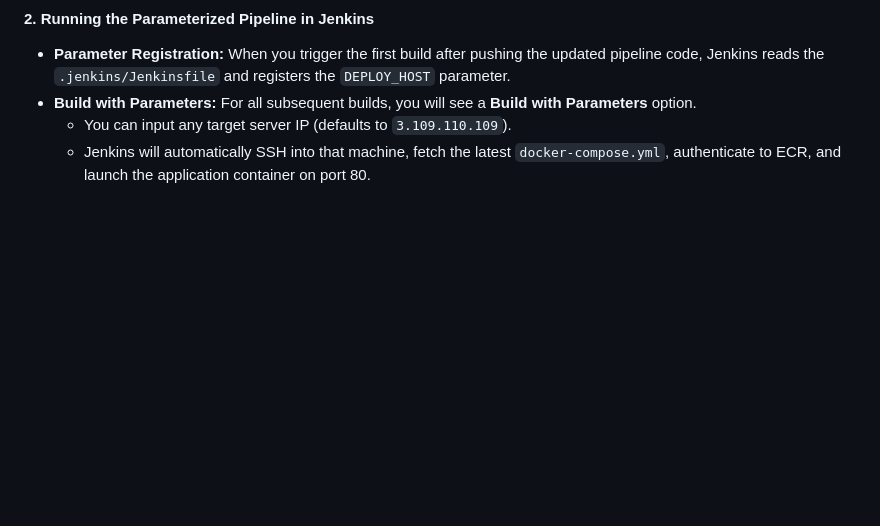
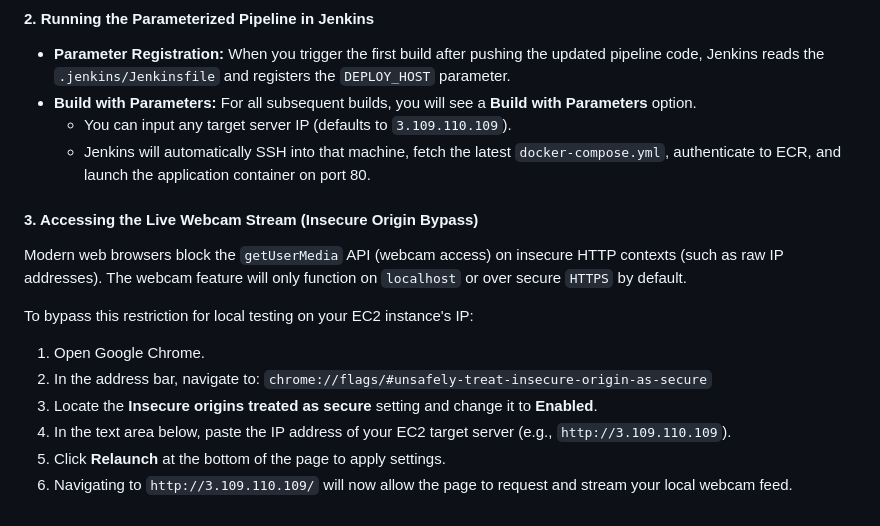
Before and after one commit to shikhars22/sign-language-object-detection, a Markdown page: README.md, the part around the change. GitHub-like rendering; blank space fills up the shorter version.

Commit message:
Add Chrome insecure origin bypass instructions to README.md

```diff
--- a/README.md
+++ b/README.md
@@ -201,3 +201,14 @@ docker run hello-world
 * **Build with Parameters:** For all subsequent builds, you will see a **Build with Parameters** option.
   * You can input any target server IP (defaults to `3.109.110.109`).
   * Jenkins will automatically SSH into that machine, fetch the latest `docker-compose.yml`, authenticate to ECR, and launch the application container on port 80.
+
+#### 3. Accessing the Live Webcam Stream (Insecure Origin Bypass)
+Modern web browsers block the `getUserMedia` API (webcam access) on insecure HTTP contexts (such as raw IP addresses). The webcam feature will only function on `localhost` or over secure `HTTPS` by default.
+
+To bypass this restriction for local testing on your EC2 instance's IP:
+1. Open Google Chrome.
+2. In the address bar, navigate to: `chrome://flags/#unsafely-treat-insecure-origin-as-secure`
+3. Locate the **Insecure origins treated as secure** setting and change it to **Enabled**.
+4. In the text area below, paste the IP address of your EC2 target server (e.g., `http://3.109.110.109`).
+5. Click **Relaunch** at the bottom of the page to apply settings.
+6. Navigating to `http://3.109.110.109/` will now allow the page to request and stream your local webcam feed.
```
